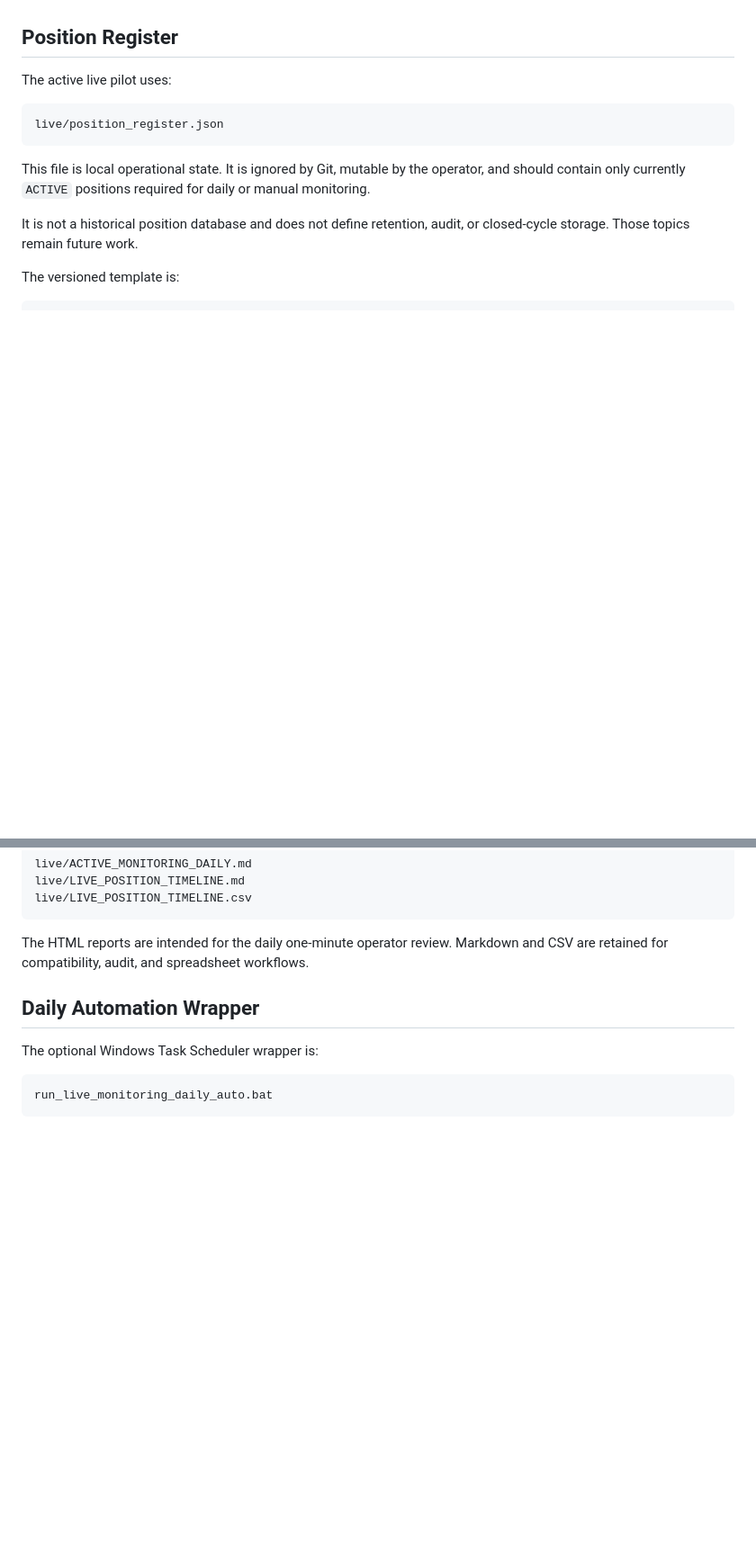
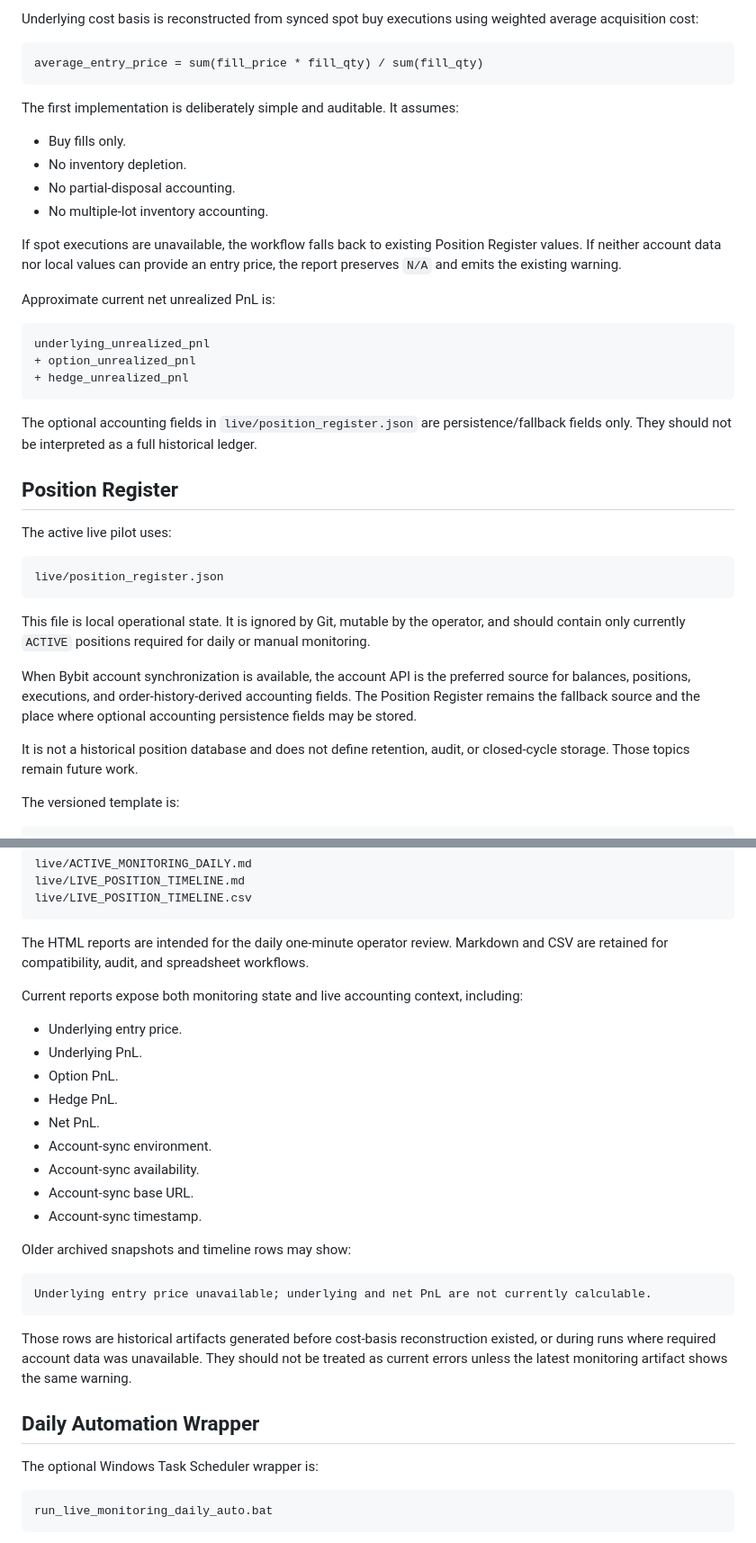
Before and after one commit to yacokir/ccw, a Markdown page: docs/16_live_research_execution_playbook.md, 2 parts joined by grey strips. Shown at 90% size. GitHub-like rendering; blank space fills up the shorter version.

````diff
--- a/docs/16_live_research_execution_playbook.md
+++ b/docs/16_live_research_execution_playbook.md
@@ -143,3 +212,28 @@ Phase 3.5E adds read-only live option discovery for T0 support. The option disco
+Underlying cost basis is reconstructed from synced spot buy executions using weighted average acquisition cost:
+
+```text
+average_entry_price = sum(fill_price * fill_qty) / sum(fill_qty)
+```
+
+The first implementation is deliberately simple and auditable. It assumes:
+
+- Buy fills only.
+- No inventory depletion.
+- No partial-disposal accounting.
+- No multiple-lot inventory accounting.
+
+If spot executions are unavailable, the workflow falls back to existing Position Register values. If neither account data nor local values can provide an entry price, the report preserves `N/A` and emits the existing warning.
+
+Approximate current net unrealized PnL is:
+
+```text
+underlying_unrealized_pnl
++ option_unrealized_pnl
++ hedge_unrealized_pnl
+```
+
+The optional accounting fields in `live/position_register.json` are persistence/fallback fields only. They should not be interpreted as a full historical ledger.
+
 ## Position Register
 
 The active live pilot uses:
@@ -149,6 +243,8 @@ live/position_register.json
 ```
 
 This file is local operational state. It is ignored by Git, mutable by the operator, and should contain only currently `ACTIVE` positions required for daily or manual monitoring.
+
+When Bybit account synchronization is available, the account API is the preferred source for balances, positions, executions, and order-history-derived accounting fields. The Position Register remains the fallback source and the place where optional accounting persistence fields may be stored.
 
 It is not a historical position database and does not define retention, audit, or closed-cycle storage. Those topics remain future work.
 
@@ -190,6 +286,26 @@ live/LIVE_POSITION_TIMELINE.csv
 ```
 
 The HTML reports are intended for the daily one-minute operator review. Markdown and CSV are retained for compatibility, audit, and spreadsheet workflows.
+
+Current reports expose both monitoring state and live accounting context, including:
+
+- Underlying entry price.
+- Underlying PnL.
+- Option PnL.
+- Hedge PnL.
+- Net PnL.
+- Account-sync environment.
+- Account-sync availability.
+- Account-sync base URL.
+- Account-sync timestamp.
+
+Older archived snapshots and timeline rows may show:
+
+```text
+Underlying entry price unavailable; underlying and net PnL are not currently calculable.
+```
+
+Those rows are historical artifacts generated before cost-basis reconstruction existed, or during runs where required account data was unavailable. They should not be treated as current errors unless the latest monitoring artifact shows the same warning.
 
 ## Daily Automation Wrapper
 
````
Also changed, not shown: other parts of docs/16_live_research_execution_playbook.md (+72 -2 lines), docs/14_daily_approx_mtm_research_layer.md (+22 -5 lines).
